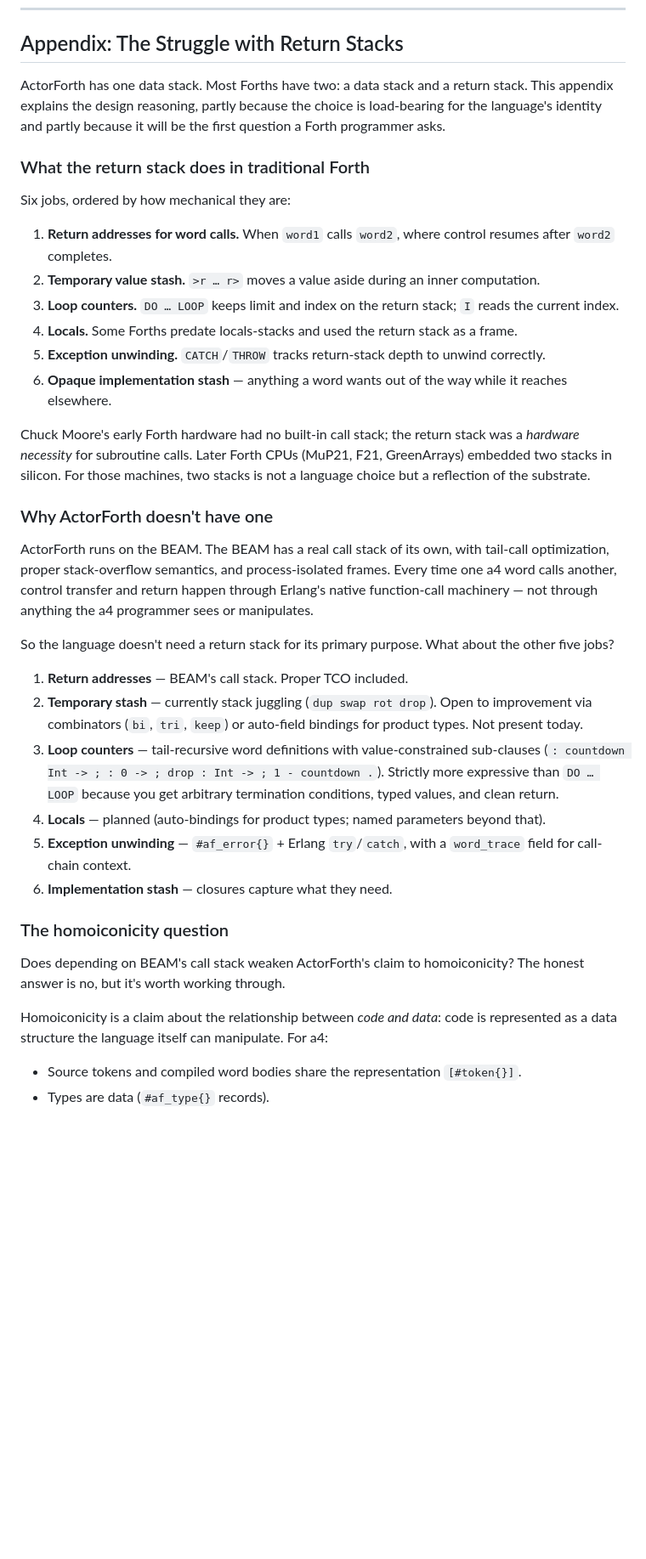
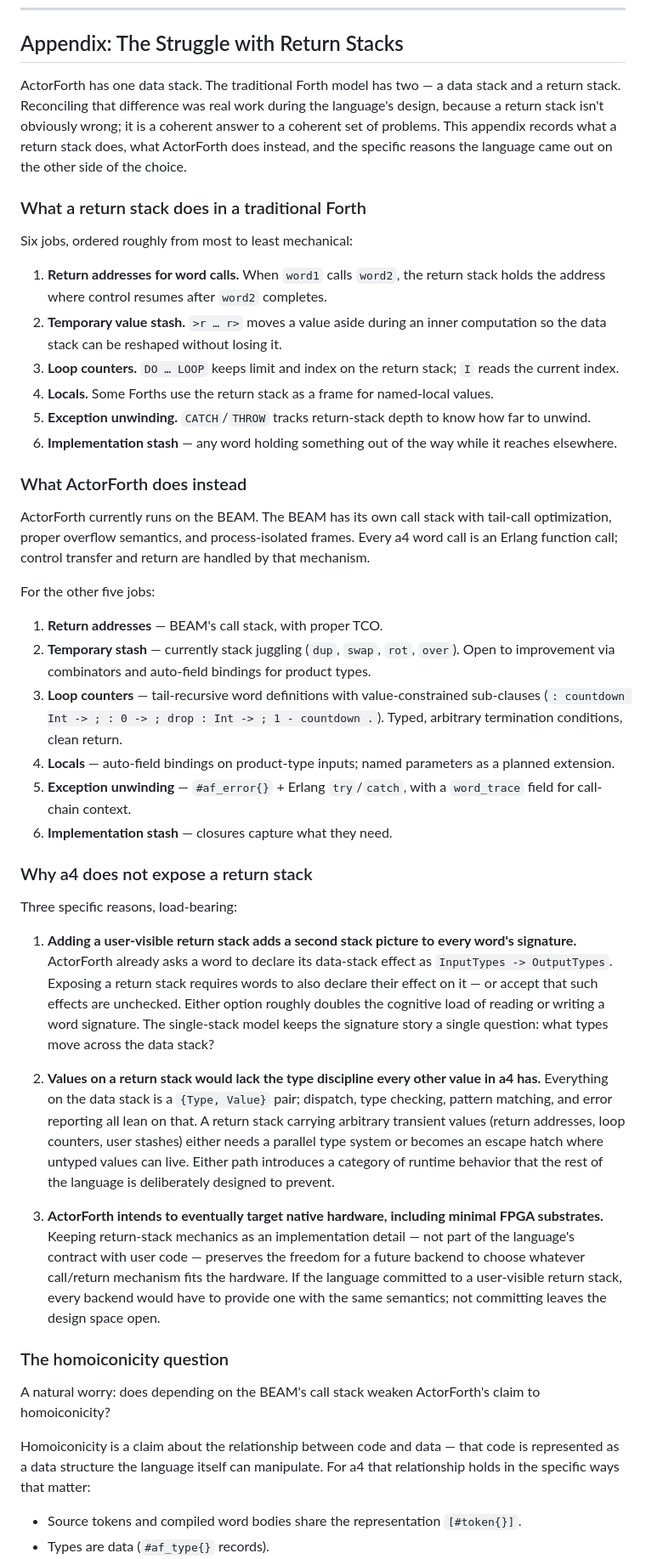
Before and after one commit to ActorForth/ActorForth, a Markdown page: docs/IntroToActorForth.md, the part around one of its changes. Shown at 85% size. GitHub-like rendering; blank space fills up the shorter version.

```diff
--- a/docs/IntroToActorForth.md
+++ b/docs/IntroToActorForth.md
@@ -2269,39 +2269,47 @@ Auto-generates: constructor (`typename`), non-destructive getters (`field1`, `fi
 
 ## Appendix: The Struggle with Return Stacks
 
-ActorForth has one data stack. Most Forths have two: a data stack and a return stack. This appendix explains the design reasoning, partly because the choice is load-bearing for the language's identity and partly because it will be the first question a Forth programmer asks.
-
-### What the return stack does in traditional Forth
-
-Six jobs, ordered by how mechanical they are:
-
-1. **Return addresses for word calls.** When `word1` calls `word2`, where control resumes after `word2` completes.
-2. **Temporary value stash.** `>r … r>` moves a value aside during an inner computation.
+ActorForth has one data stack. The traditional Forth model has two — a data stack and a return stack. Reconciling that difference was real work during the language's design, because a return stack isn't obviously wrong; it is a coherent answer to a coherent set of problems. This appendix records what a return stack does, what ActorForth does instead, and the specific reasons the language came out on the other side of the choice.
+
+### What a return stack does in a traditional Forth
+
+Six jobs, ordered roughly from most to least mechanical:
+
+1. **Return addresses for word calls.** When `word1` calls `word2`, the return stack holds the address where control resumes after `word2` completes.
+2. **Temporary value stash.** `>r … r>` moves a value aside during an inner computation so the data stack can be reshaped without losing it.
 3. **Loop counters.** `DO … LOOP` keeps limit and index on the return stack; `I` reads the current index.
-4. **Locals.** Some Forths predate locals-stacks and used the return stack as a frame.
-5. **Exception unwinding.** `CATCH`/`THROW` tracks return-stack depth to unwind correctly.
-6. **Opaque implementation stash** — anything a word wants out of the way while it reaches elsewhere.
-
-Chuck Moore's early Forth hardware had no built-in call stack; the return stack was a *hardware necessity* for subroutine calls. Later Forth CPUs (MuP21, F21, GreenArrays) embedded two stacks in silicon. For those machines, two stacks is not a language choice but a reflection of the substrate.
-
-### Why ActorForth doesn't have one
-
-ActorForth runs on the BEAM. The BEAM has a real call stack of its own, with tail-call optimization, proper stack-overflow semantics, and process-isolated frames. Every time one a4 word calls another, control transfer and return happen through Erlang's native function-call machinery — not through anything the a4 programmer sees or manipulates.
-
-So the language doesn't need a return stack for its primary purpose. What about the other five jobs?
-
-1. **Return addresses** — BEAM's call stack. Proper TCO included.
-2. **Temporary stash** — currently stack juggling (`dup swap rot drop`). Open to improvement via combinators (`bi`, `tri`, `keep`) or auto-field bindings for product types. Not present today.
-3. **Loop counters** — tail-recursive word definitions with value-constrained sub-clauses (`: countdown Int -> ; : 0 -> ; drop : Int -> ; 1 - countdown .`). Strictly more expressive than `DO … LOOP` because you get arbitrary termination conditions, typed values, and clean return.
-4. **Locals** — planned (auto-bindings for product types; named parameters beyond that).
+4. **Locals.** Some Forths use the return stack as a frame for named-local values.
+5. **Exception unwinding.** `CATCH`/`THROW` tracks return-stack depth to know how far to unwind.
+6. **Implementation stash** — any word holding something out of the way while it reaches elsewhere.
+
+### What ActorForth does instead
+
+ActorForth currently runs on the BEAM. The BEAM has its own call stack with tail-call optimization, proper overflow semantics, and process-isolated frames. Every a4 word call is an Erlang function call; control transfer and return are handled by that mechanism.
+
+For the other five jobs:
+
+1. **Return addresses** — BEAM's call stack, with proper TCO.
+2. **Temporary stash** — currently stack juggling (`dup`, `swap`, `rot`, `over`). Open to improvement via combinators and auto-field bindings for product types.
+3. **Loop counters** — tail-recursive word definitions with value-constrained sub-clauses (`: countdown Int -> ; : 0 -> ; drop : Int -> ; 1 - countdown .`). Typed, arbitrary termination conditions, clean return.
+4. **Locals** — auto-field bindings on product-type inputs; named parameters as a planned extension.
 5. **Exception unwinding** — `#af_error{}` + Erlang `try`/`catch`, with a `word_trace` field for call-chain context.
 6. **Implementation stash** — closures capture what they need.
 
+### Why a4 does not expose a return stack
+
+Three specific reasons, load-bearing:
+
+1. **Adding a user-visible return stack adds a second stack picture to every word's signature.** ActorForth already asks a word to declare its data-stack effect as `InputTypes -> OutputTypes`. Exposing a return stack requires words to also declare their effect on it — or accept that such effects are unchecked. Either option roughly doubles the cognitive load of reading or writing a word signature. The single-stack model keeps the signature story a single question: what types move across the data stack?
+
+2. **Values on a return stack would lack the type discipline every other value in a4 has.** Everything on the data stack is a `{Type, Value}` pair; dispatch, type checking, pattern matching, and error reporting all lean on that. A return stack carrying arbitrary transient values (return addresses, loop counters, user stashes) either needs a parallel type system or becomes an escape hatch where untyped values can live. Either path introduces a category of runtime behavior that the rest of the language is deliberately designed to prevent.
+
+3. **ActorForth intends to eventually target native hardware, including minimal FPGA substrates.** Keeping return-stack mechanics as an implementation detail — not part of the language's contract with user code — preserves the freedom for a future backend to choose whatever call/return mechanism fits the hardware. If the language committed to a user-visible return stack, every backend would have to provide one with the same semantics; not committing leaves the design space open.
+
 ### The homoiconicity question
 
-Does depending on BEAM's call stack weaken ActorForth's claim to homoiconicity? The honest answer is no, but it's worth working through.
-
-Homoiconicity is a claim about the relationship between *code and data*: code is represented as a data structure the language itself can manipulate. For a4:
+A natural worry: does depending on the BEAM's call stack weaken ActorForth's claim to homoiconicity?
+
+Homoiconicity is a claim about the relationship between code and data — that code is represented as a data structure the language itself can manipulate. For a4 that relationship holds in the specific ways that matter:
 
 - Source tokens and compiled word bodies share the representation `[#token{}]`.
 - Types are data (`#af_type{}` records).
```
Also changed, not shown: other parts of docs/IntroToActorForth.md (+15 -40 lines).
